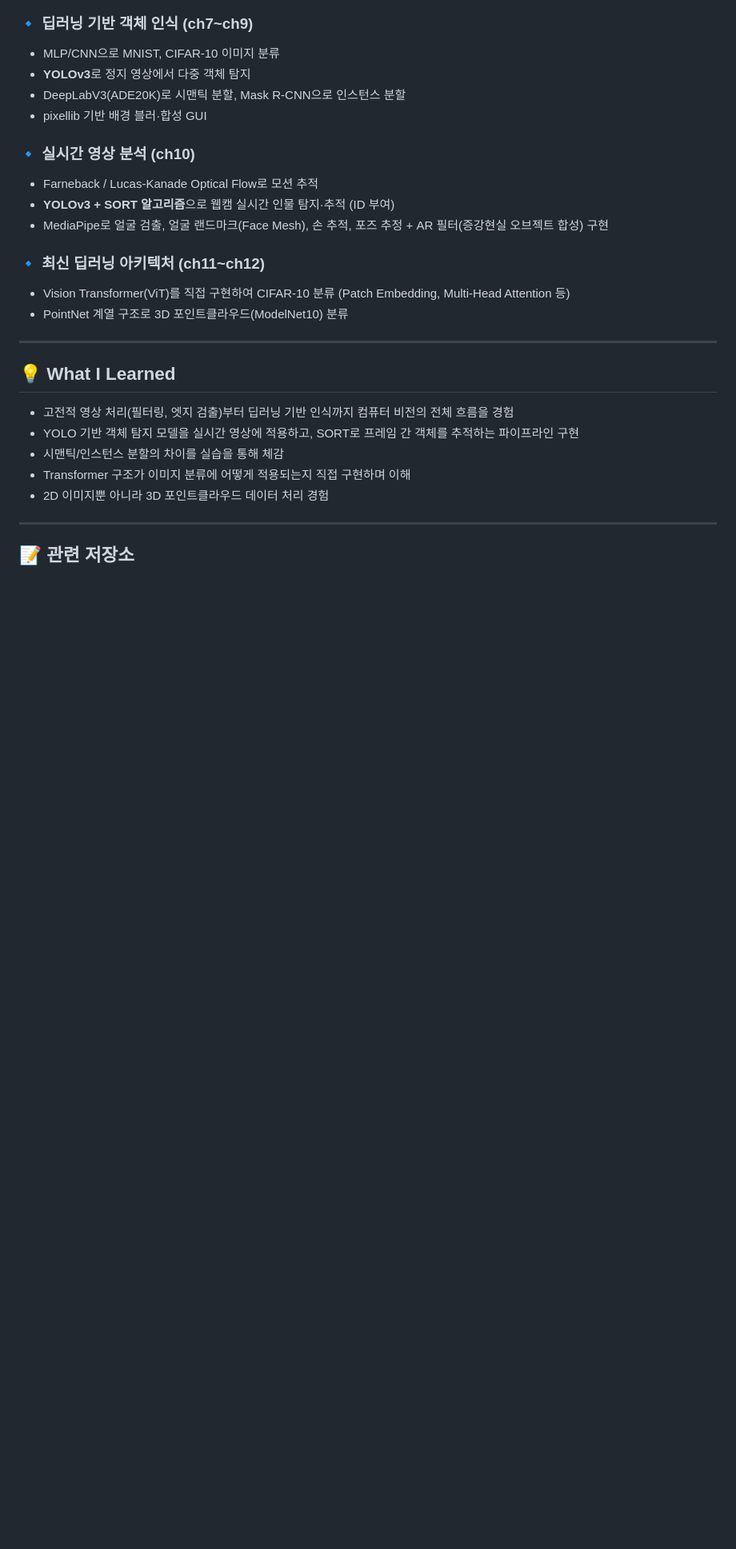
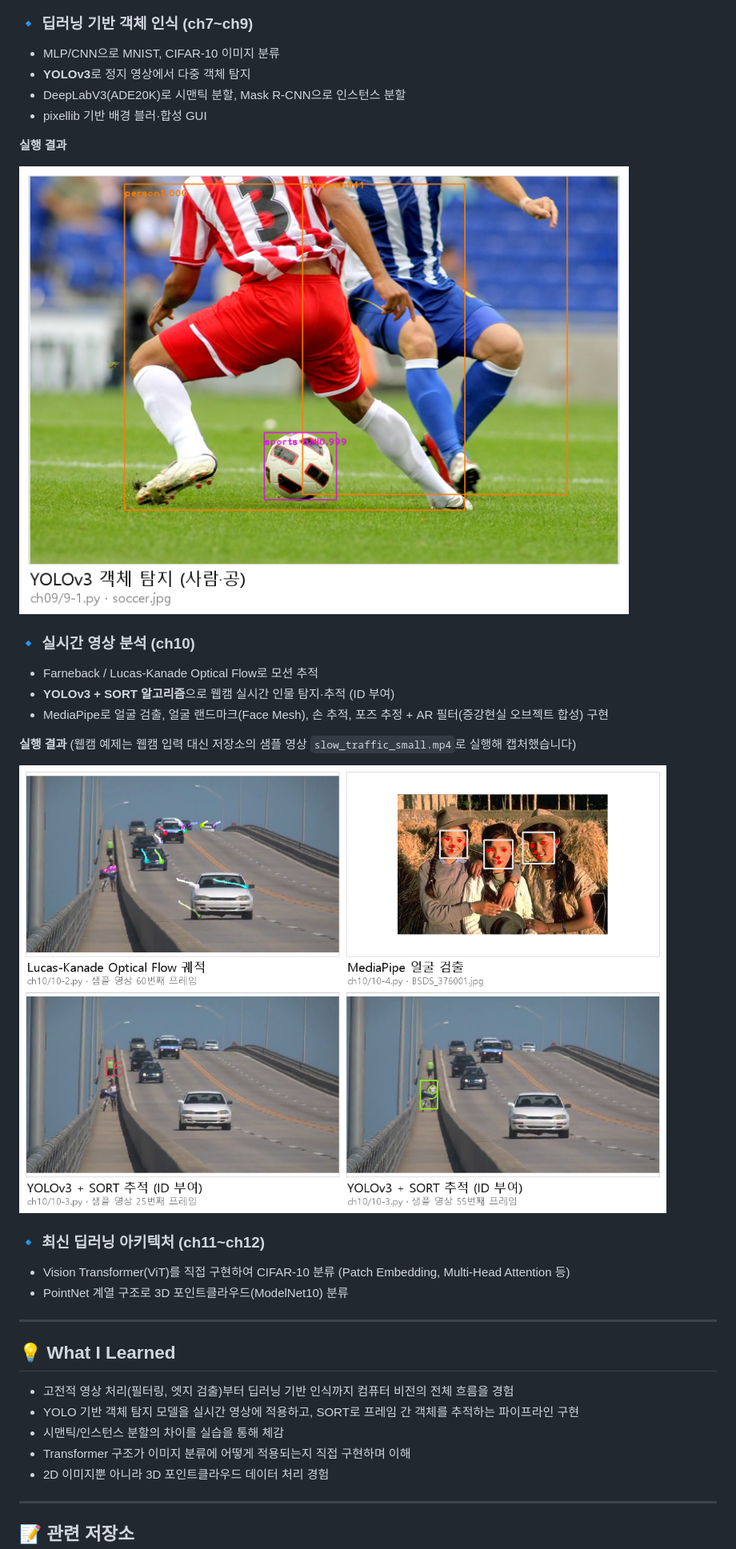
Before and after one commit to Gugaeun/ComputerVision, a Markdown page: README.md, the part around the change. Shown at 80% size. Rendered like a GitHub page; pictures changed too: images/ch10_realtime.png (added), images/ch9_yolo.png (added); blank space fills up the shorter version.

Commit message:
README에 YOLOv3 탐지(ch9), 실시간 영상 분석(ch10) 실행 결과 이미지 추가
ch9 YOLOv3 객체 탐지, ch10 Optical Flow·MediaPipe 얼굴 검출·YOLOv3+SORT
추적을 저장소 코드로 실행해 얻은 화면을 images/ 폴더에 추가했다.
웹캠 예제는 저장소의 샘플 영상으로 실행했으며 README에 그 사실을 밝혔다.

Co-Authored-By: Claude Sonnet 5.5 <noreply@anthropic.com>

```diff
--- a/README.md
+++ b/README.md
@@ -41,10 +41,18 @@ OpenCV와 딥러닝을 활용한 컴퓨터 비전 실습 코드를 정리한 저
 - DeepLabV3(ADE20K)로 시맨틱 분할, Mask R-CNN으로 인스턴스 분할
 - pixellib 기반 배경 블러·합성 GUI
 
+**실행 결과**
+
+![YOLOv3 객체 탐지 (ch9)](images/ch9_yolo.png)
+
 ### 🔹 실시간 영상 분석 (ch10)
 - Farneback / Lucas-Kanade Optical Flow로 모션 추적
 - **YOLOv3 + SORT 알고리즘**으로 웹캠 실시간 인물 탐지·추적 (ID 부여)
 - MediaPipe로 얼굴 검출, 얼굴 랜드마크(Face Mesh), 손 추적, 포즈 추정 + AR 필터(증강현실 오브젝트 합성) 구현
+
+**실행 결과** (웹캠 예제는 웹캠 입력 대신 저장소의 샘플 영상 `slow_traffic_small.mp4`로 실행해 캡처했습니다)
+
+![Optical Flow·MediaPipe·YOLOv3+SORT (ch10)](images/ch10_realtime.png)
 
 ### 🔹 최신 딥러닝 아키텍처 (ch11~ch12)
 - Vision Transformer(ViT)를 직접 구현하여 CIFAR-10 분류 (Patch Embedding, Multi-Head Attention 등)
```
